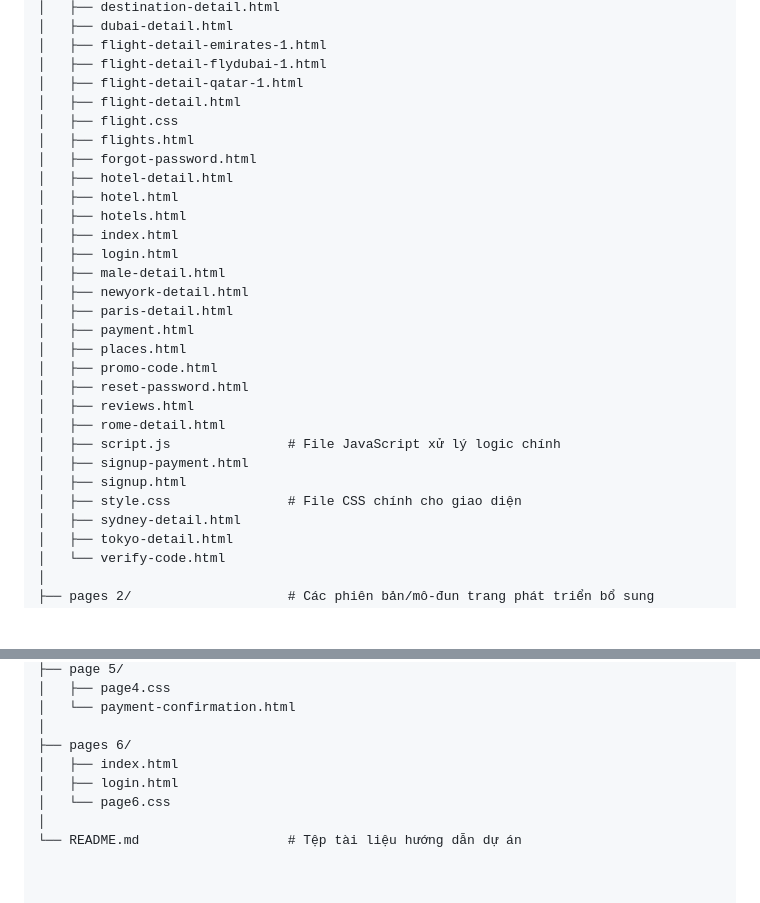
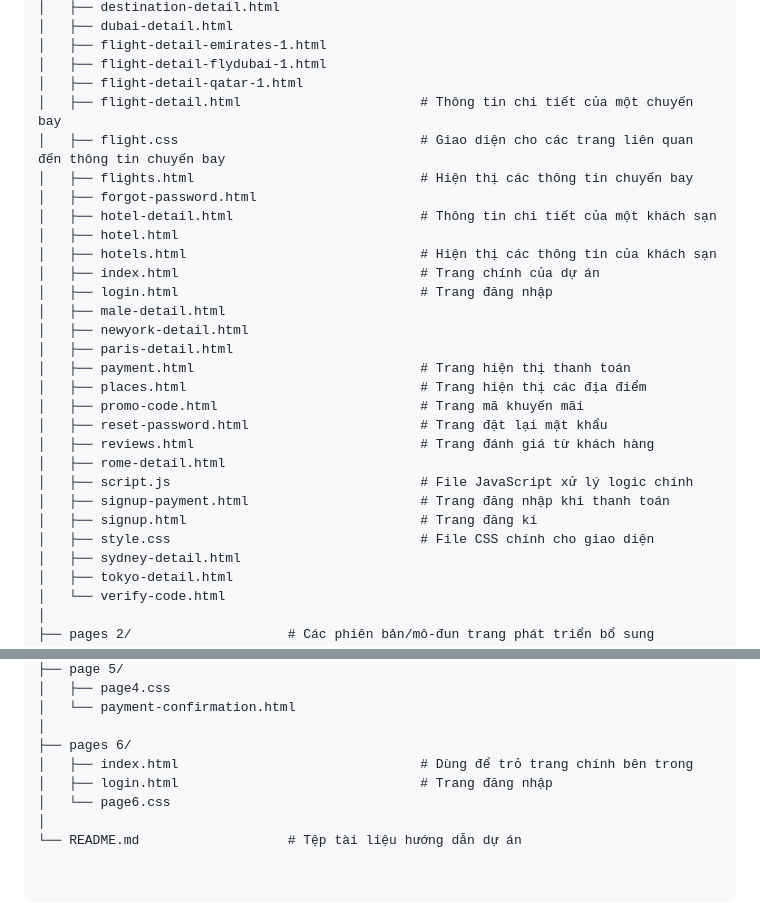
Before and after one commit to tranquynhtrang1502hk-cell/booking-Golobe, a Markdown page: README.md, 2 parts joined by grey strips. Rendered like a GitHub page; blank space fills up the shorter version.

```diff
--- a/README.md
+++ b/README.md
@@ -95,28 +111,28 @@ booking-Golobe/
 │   ├── flight-detail-emirates-1.html
 │   ├── flight-detail-flydubai-1.html
 │   ├── flight-detail-qatar-1.html
-│   ├── flight-detail.html
-│   ├── flight.css
-│   ├── flights.html
+│   ├── flight-detail.html                       # Thông tin chi tiết của một chuyến bay
+│   ├── flight.css                               # Giao diện cho các trang liên quan đến thông tin chuyến bay
+│   ├── flights.html                             # Hiện thị các thông tin chuyến bay
 │   ├── forgot-password.html
-│   ├── hotel-detail.html
+│   ├── hotel-detail.html                        # Thông tin chi tiết của một khách sạn
 │   ├── hotel.html
-│   ├── hotels.html
-│   ├── index.html
-│   ├── login.html
+│   ├── hotels.html                              # Hiện thị các thông tin của khách sạn
+│   ├── index.html                               # Trang chính của dự án
+│   ├── login.html                               # Trang đăng nhập
 │   ├── male-detail.html
 │   ├── newyork-detail.html
 │   ├── paris-detail.html
-│   ├── payment.html
-│   ├── places.html
-│   ├── promo-code.html
-│   ├── reset-password.html
-│   ├── reviews.html
+│   ├── payment.html                             # Trang hiện thị thanh toán
+│   ├── places.html                              # Trang hiện thị các địa điểm
+│   ├── promo-code.html                          # Trang mã khuyến mãi
+│   ├── reset-password.html                      # Trang đặt lại mật khẩu
+│   ├── reviews.html                             # Trang đánh giá từ khách hàng
 │   ├── rome-detail.html
-│   ├── script.js               # File JavaScript xử lý logic chính
-│   ├── signup-payment.html
-│   ├── signup.html
-│   ├── style.css               # File CSS chính cho giao diện
+│   ├── script.js                                # File JavaScript xử lý logic chính
+│   ├── signup-payment.html                      # Trang đăng nhập khi thanh toán
+│   ├── signup.html                              # Trang đăng kí
+│   ├── style.css                                # File CSS chính cho giao diện
 │   ├── sydney-detail.html
 │   ├── tokyo-detail.html
 │   └── verify-code.html
@@ -137,8 +153,8 @@ booking-Golobe/
 │   └── payment-confirmation.html
 │
 ├── pages 6/
-│   ├── index.html
-│   ├── login.html
+│   ├── index.html                               # Dùng để trỏ trang chính bên trong
+│   ├── login.html                               # Trang đăng nhập
 │   └── page6.css
 │
 └── README.md                   # Tệp tài liệu hướng dẫn dự án
```
Also changed, not shown: other parts of README.md (+39 -23 lines).
